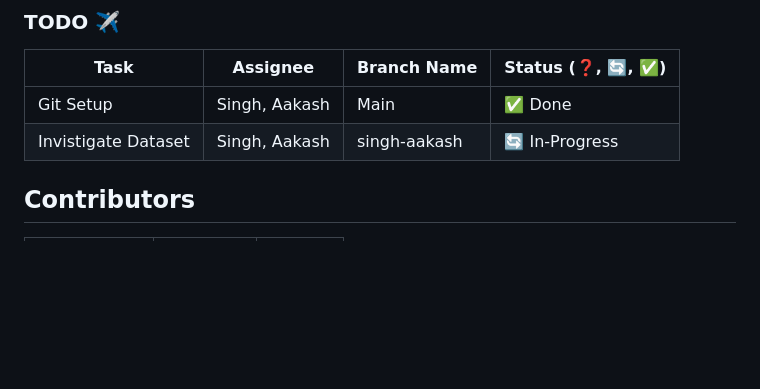
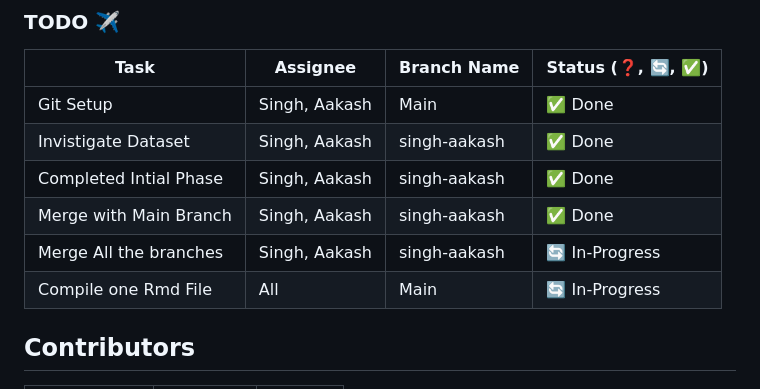
Before and after one commit to aash1999/all-lending-club-loan-data, a Markdown page: README.md, the part around the change. Drawn GitHub-style; blank space fills up the shorter version.

```diff
--- a/README.md
+++ b/README.md
@@ -59,7 +59,12 @@
 | Task                          | Assignee           | Branch Name         | Status (❓, 🔄, ✅)
 |-------------------------------|--------------------|---------------------|-------------------
 | Git Setup                     | Singh, Aakash      | Main                | ✅ Done
-| Invistigate Dataset           | Singh, Aakash      | singh-aakash        | 🔄 In-Progress
+| Invistigate Dataset           | Singh, Aakash      | singh-aakash        | ✅ Done
+| Completed Intial Phase        | Singh, Aakash      | singh-aakash        | ✅ Done
+| Merge with Main Branch        | Singh, Aakash      | singh-aakash        | ✅ Done
+| Merge All the branches        | Singh, Aakash      | singh-aakash        | 🔄 In-Progress
+| Compile one Rmd File          | All                | Main                | 🔄 In-Progress
+
 
 ## Contributors
 
```
